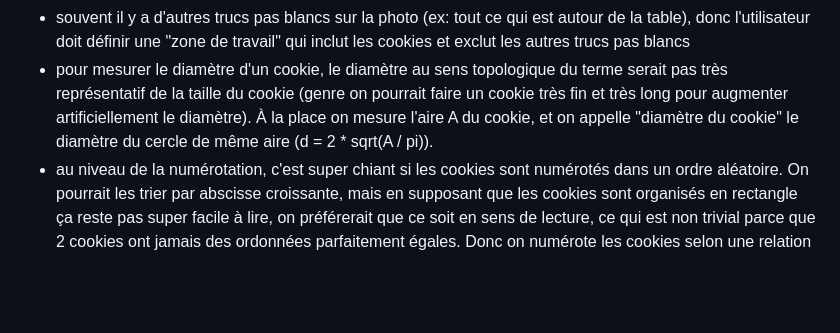
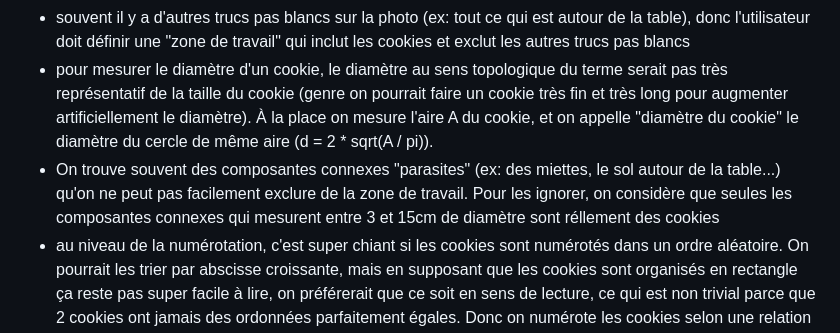
Before and after one commit to RemiMazhar/cookie-automation, a Markdown page: README.md, the part around the change. GitHub-like rendering; blank space fills up the shorter version.

```diff
--- a/README.md
+++ b/README.md
@@ -17,6 +17,7 @@ En vrai il y a quand même quelques subtilités:
 - on applique un flou gaussien avant de chercher les pixels blancs pour avoir des contours un peu plus nets
 - souvent il y a d'autres trucs pas blancs sur la photo (ex: tout ce qui est autour de la table), donc l'utilisateur doit définir une "zone de travail" qui inclut les cookies et exclut les autres trucs pas blancs
 - pour mesurer le diamètre d'un cookie, le diamètre au sens topologique du terme serait pas très représentatif de la taille du cookie (genre on pourrait faire un cookie très fin et très long pour augmenter artificiellement le diamètre). À la place on mesure l'aire A du cookie, et on appelle "diamètre du cookie" le diamètre du cercle de même aire (d = 2 * sqrt(A / pi)).
+- On trouve souvent des composantes connexes "parasites" (ex: des miettes, le sol autour de la table...) qu'on ne peut pas facilement exclure de la zone de travail. Pour les ignorer, on considère que seules les composantes connexes qui mesurent entre 3 et 15cm de diamètre sont réllement des cookies
 - au niveau de la numérotation, c'est super chiant si les cookies sont numérotés dans un ordre aléatoire. On pourrait les trier par abscisse croissante, mais en supposant que les cookies sont organisés en rectangle ça reste pas super facile à lire, on préférerait que ce soit en sens de lecture, ce qui est non trivial parce que 2 cookies ont jamais des ordonnées parfaitement égales. Donc on numérote les cookies selon une relation d'ordre sur les points du plan définie de la manière suivante: soit P de coordonnées (x,y) et Q de coordonnées (x',y'). On dit que P ≤ Q ssi (y + T < y') ou (|y-y'| ≤ T et x ≤ x'), avec T une constante de l'ordre de grandeur de la différence d'ordonnée entre 2 cookies de la même ligne.
 
 ## Limites
```
